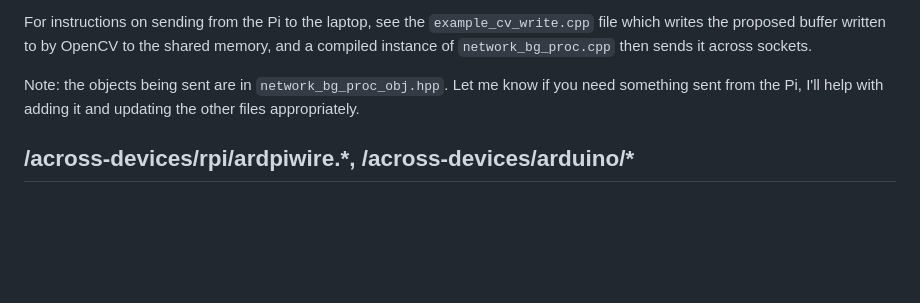
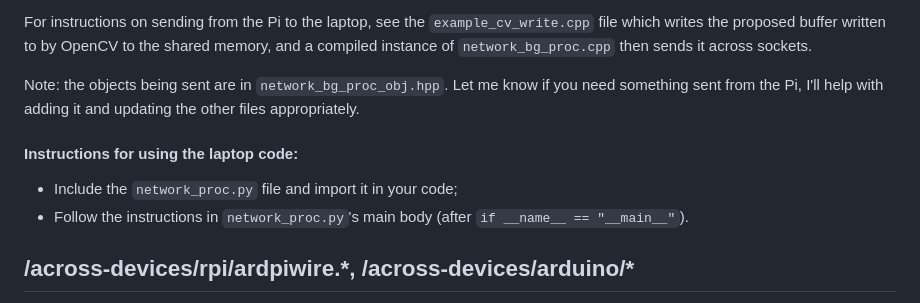
Before and after one commit to mxwlc/ee2project-2024-robot-power, a Markdown page: README.md, the part around the change. GitHub-like rendering; blank space fills up the shorter version.

```diff
--- a/README.md
+++ b/README.md
@@ -72,6 +72,12 @@ For instructions on sending from the Pi to the laptop, see the `example_cv_write
 
 Note: the objects being sent are in `network_bg_proc_obj.hpp`. Let me know if you need something sent from the Pi, I'll help with adding it and updating the other files appropriately.
 
+#### Instructions for using the laptop code:
+
+- Include the `network_proc.py` file and import it in your code;
+- Follow the instructions in `network_proc.py`'s main body (after `if __name__ == "__main__"`).
+
+
 ## /across-devices/rpi/ardpiwire.\*, /across-devices/arduino/\*
 
 This contains functions in an `ArdPiWire` namespace, with an `init()` function which needs calling at the start of either devices' code, then `sendByte()`, `sendFloat()`, `recvByte()` and `recvFloat()` for both devices. Some data can be seen on the speeds observed with different delays, and any diagrams in the writeup will also be provided.
```
